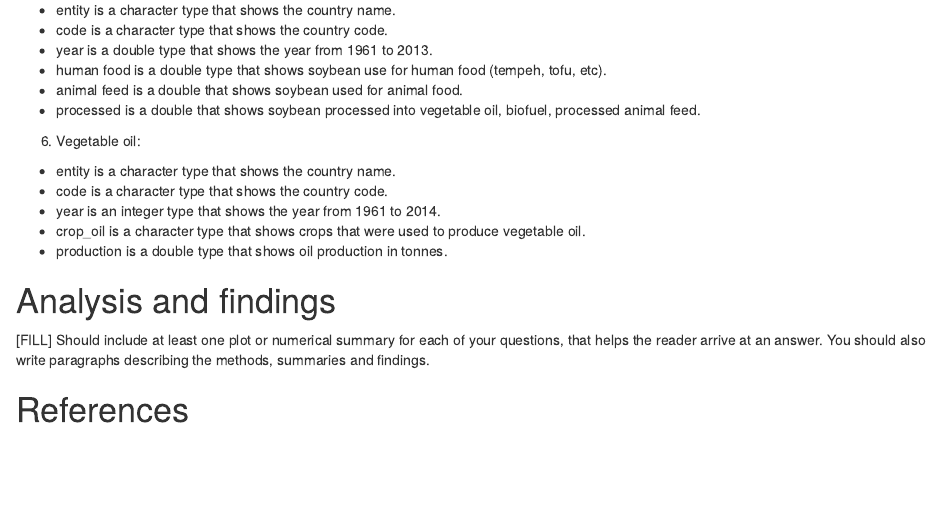
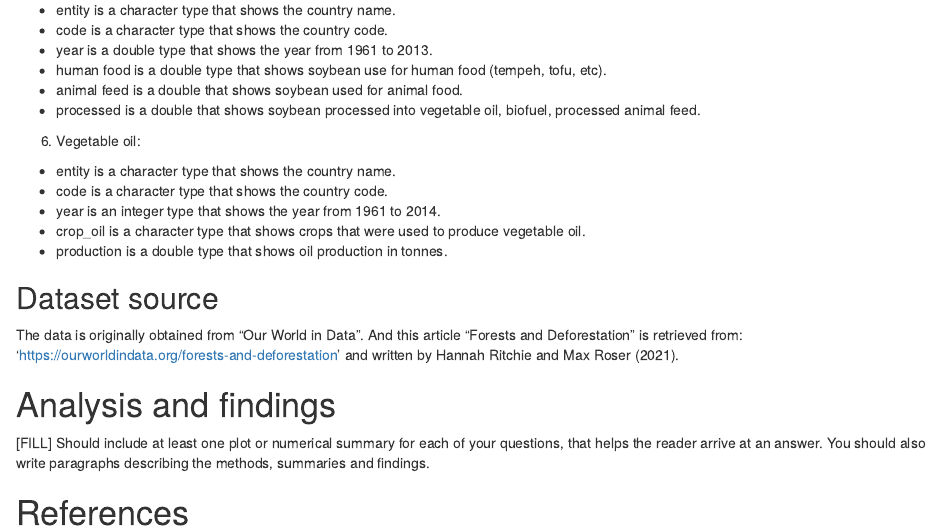
Before and after one commit to pjai0005/Global-Calamity-Deforestration, an R Markdown document (index.Rmd): the page in a window 1100 px wide, from 1070 px down. Rendered offline with R 4.5, knitr and Pandoc, with nearby package versions.

Commit message:
adding dataset source

```diff
--- a/index.Rmd
+++ b/index.Rmd
@@ -70,7 +70,8 @@ The following is our datasets which were obtained from GitHub’s TidyTuesday:
 - production is a double type that shows oil production in tonnes.
 
 
-
+## Dataset source
+The data is originally obtained from “Our World in Data”. And this article "Forests and Deforestation" is retrieved from: 'https://ourworldindata.org/forests-and-deforestation' and written by Hannah Ritchie and Max Roser (2021).
 
 # Analysis and findings
 
```
